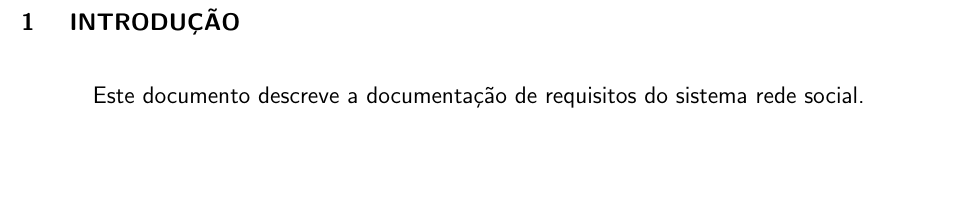
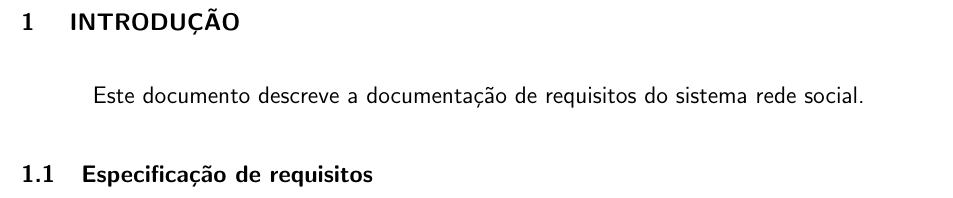
Before and after one commit to Ronneesley/redesocial, a LaTeX document (documentacao/documentacao.tex): part of page 7 of 7, cut so that both start at the same text, the shorter picture padded with empty space. Compiled offline with pdfLaTeX.

Commit message:
Avaliei o latex em outra máquina

```diff
--- a/documentacao/documentacao.tex
+++ b/documentacao/documentacao.tex
@@ -27,4 +27,8 @@
 
 	Este documento descreve a documentação de requisitos do sistema rede social.
 
+	\section{Especificação de requisitos}
+
+
+
 \end{document}
```
Also changed, not shown: documentacao/preambulo.tex (+2 -0 lines), documentacao/documentacao.pdf, 4 other files.
